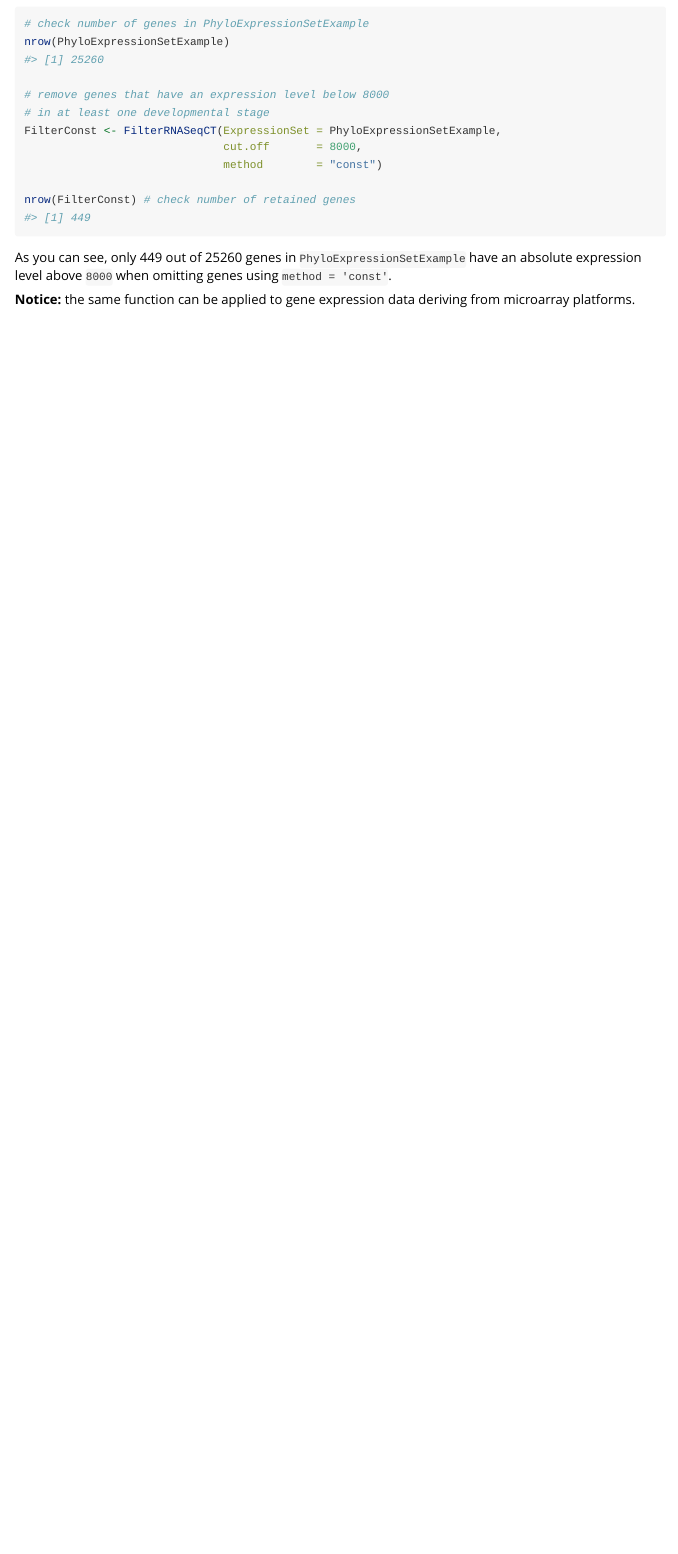
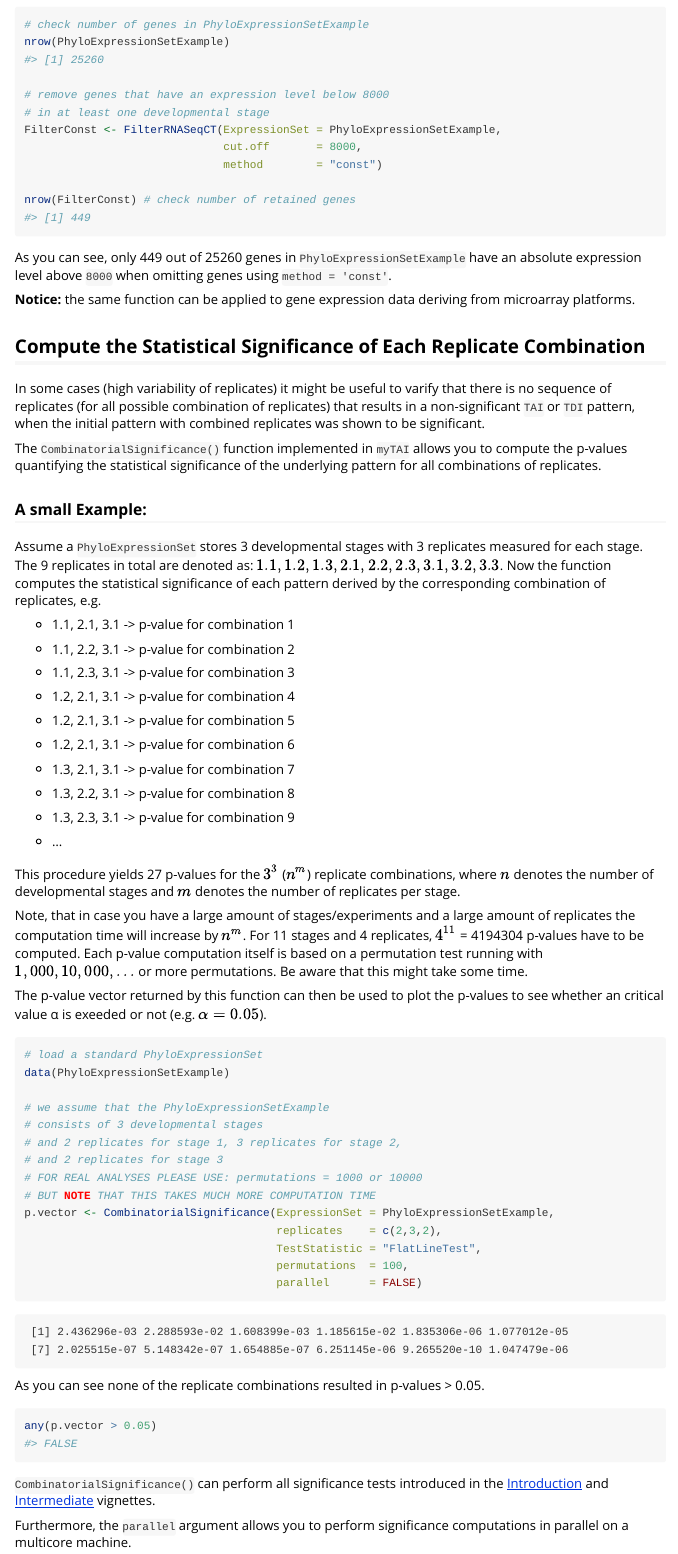
Before and after one commit to drostlab/myTAI, an R Markdown document (vignettes/Expression.Rmd): the page in a window 1100 px wide, from 2710 px down before the commit and from 2740 px down after it, so that both start at the same text. Rendered offline with R 4.5, knitr and Pandoc, with nearby package versions.

Commit message:
adding examples for CombinatorialSignificance() to the Expression vignette

````diff
--- a/vignettes/Expression.Rmd
+++ b/vignettes/Expression.Rmd
@@ -171,3 +173,77 @@ nrow(FilterConst) # check number of retained genes
 As you can see, only 449 out of 25260 genes in `PhyloExpressionSetExample` have an absolute expression level above `8000` when omitting genes using `method = 'const'`.
 
 __Notice:__ the same function can be applied to gene expression data deriving from microarray platforms.
+
+
+## Compute the Statistical Significance of Each Replicate Combination
+
+In some cases (high variability of replicates) it might be useful to varify that there is no sequence of replicates (for all possible combination of replicates) that results in a non-significant `TAI` or `TDI` pattern, when the initial pattern with combined replicates was shown to be significant.
+
+The `CombinatorialSignificance()` function implemented in `myTAI` allows you to compute the p-values quantifying the statistical significance of the underlying pattern for all combinations of replicates.
+
+
+### A small Example:
+
+Assume a `PhyloExpressionSet` stores 3 developmental stages with 3 replicates measured for each stage. The 9 replicates in total are denoted as: $1.1, 1.2, 1.3, 2.1, 2.2, 2.3, 3.1, 3.2, 3.3$. Now the function computes the statistical significance of each pattern derived by the corresponding combination of replicates, e.g.
+
+- 1.1, 2.1, 3.1 -> p-value for combination 1
+
+- 1.1, 2.2, 3.1 -> p-value for combination 2
+
+- 1.1, 2.3, 3.1 -> p-value for combination 3
+
+- 1.2, 2.1, 3.1 -> p-value for combination 4
+
+- 1.2, 2.1, 3.1 -> p-value for combination 5
+
+- 1.2, 2.1, 3.1 -> p-value for combination 6
+
+- 1.3, 2.1, 3.1 -> p-value for combination 7
+
+- 1.3, 2.2, 3.1 -> p-value for combination 8
+
+- 1.3, 2.3, 3.1 -> p-value for combination 9
+
+- ...
+
+This procedure yields 27 p-values for the $3^3$ ($n^m$) replicate combinations, where
+$n$ denotes the number of developmental stages and $m$ denotes the number of replicates per stage.
+
+Note, that in case you have a large amount of stages/experiments and a large amount of replicates the computation time will increase by $n^m$. For 11 stages and 4 replicates, $4^{11}$ = 4194304 p-values have to be computed. Each p-value computation itself is based on a permutation test running with $1,000, 10,000, ...$ or more permutations. Be aware that this might take some time.
+
+The p-value vector returned by this function can then be used to plot the p-values to see whether an critical value α is exeeded or not (e.g. $\alpha = 0.05$).
+
+```{r,eval=FALSE}
+
+# load a standard PhyloExpressionSet
+data(PhyloExpressionSetExample)
+
+# we assume that the PhyloExpressionSetExample
+# consists of 3 developmental stages
+# and 2 replicates for stage 1, 3 replicates for stage 2,
+# and 2 replicates for stage 3
+# FOR REAL ANALYSES PLEASE USE: permutations = 1000 or 10000
+# BUT NOTE THAT THIS TAKES MUCH MORE COMPUTATION TIME
+p.vector <- CombinatorialSignificance(ExpressionSet = PhyloExpressionSetExample,
+                                      replicates    = c(2,3,2),
+                                      TestStatistic = "FlatLineTest",
+                                      permutations  = 100,
+                                      parallel      = FALSE)
+```
+
+```
+ [1] 2.436296e-03 2.288593e-02 1.608399e-03 1.185615e-02 1.835306e-06 1.077012e-05
+ [7] 2.025515e-07 5.148342e-07 1.654885e-07 6.251145e-06 9.265520e-10 1.047479e-06
+```
+
+As you can see none of the replicate combinations resulted in p-values > 0.05.
+
+```{r,eval = FALSE}
+any(p.vector > 0.05)
+#> FALSE
+```
+
+`CombinatorialSignificance()` can perform all significance tests introduced in the [Introduction](https://github.com/HajkD/myTAI/blob/master/vignettes/Introduction.Rmd) and [Intermediate](https://github.com/HajkD/myTAI/blob/master/vignettes/Intermediate.Rmd) vignettes.
+
+Furthermore, the `parallel` argument allows you to perform significance computations in
+parallel on a multicore machine.
````
Also changed, not shown: vignettes/Expression.Rmd (2 more changed lines).
